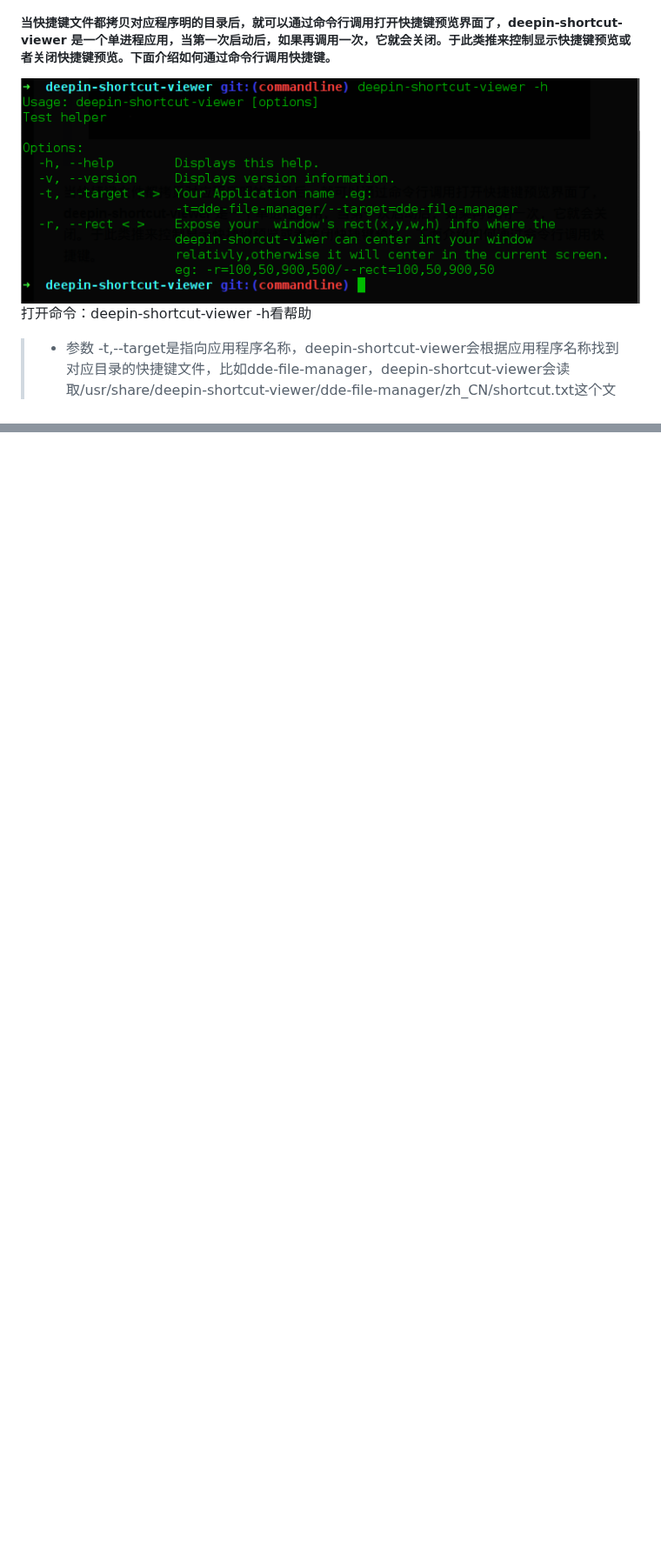
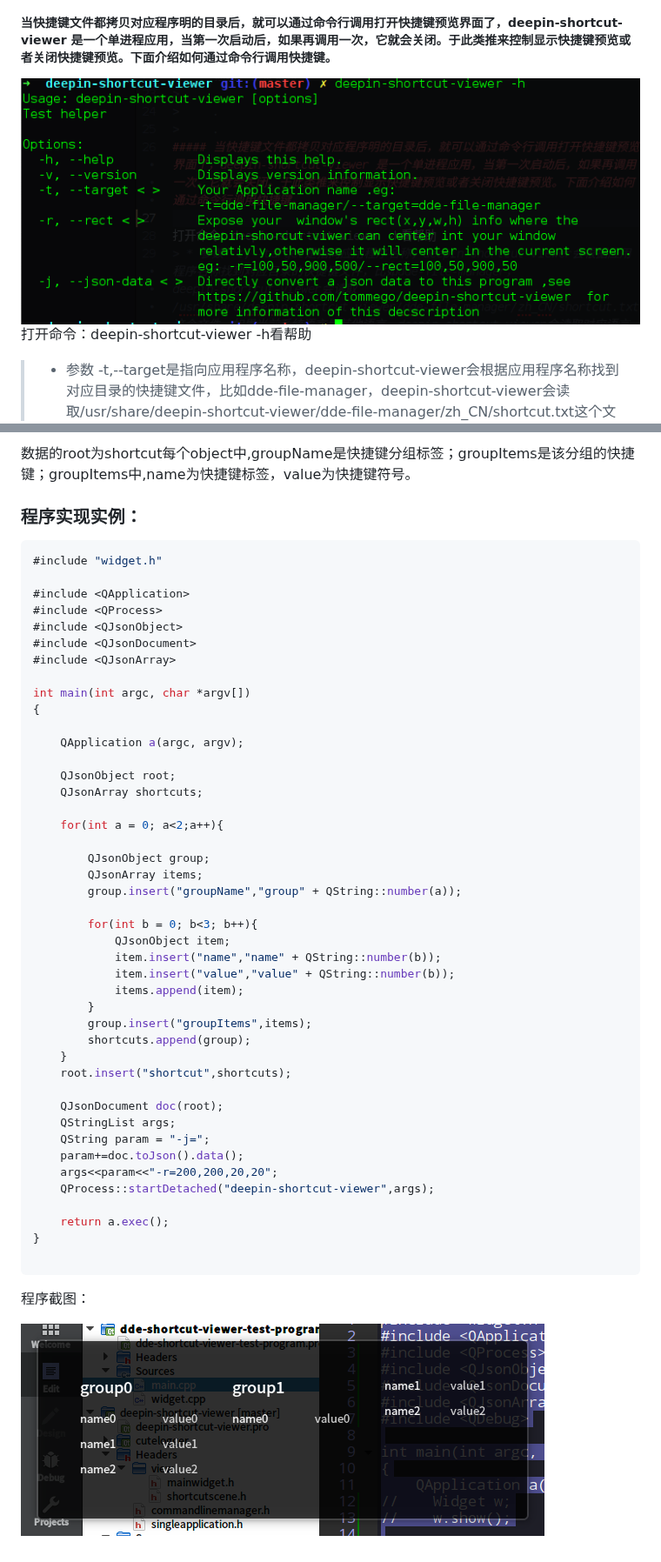
Before and after one commit to linuxdeepin/deepin-shortcut-viewer, a Markdown page: doc/README.md, 2 parts joined by grey strips. Shown at 87% size. Rendered like a GitHub page; pictures changed too: doc/cmd.png, doc/preview1.png (added); blank space fills up the shorter version.

Commit message:
Add json param support
Change-Id: I06d57030598f59c354b4a460d4f217101cd87f56

```diff
--- a/doc/README.md
+++ b/doc/README.md
@@ -37,0 +81,53 @@
+数据的root为shortcut每个object中,groupName是快捷键分组标签；groupItems是该分组的快捷键；groupItems中,name为快捷键标签，value为快捷键符号。
+
+### 程序实现实例：
+
+~~~c++
+#include "widget.h"
+
+#include <QApplication>
+#include <QProcess>
+#include <QJsonObject>
+#include <QJsonDocument>
+#include <QJsonArray>
+
+int main(int argc, char *argv[])
+{
+
+    QApplication a(argc, argv);
+
+    QJsonObject root;
+    QJsonArray shortcuts;
+
+    for(int a = 0; a<2;a++){
+
+        QJsonObject group;
+        QJsonArray items;
+        group.insert("groupName","group" + QString::number(a));
+
+        for(int b = 0; b<3; b++){
+            QJsonObject item;
+            item.insert("name","name" + QString::number(b));
+            item.insert("value","value" + QString::number(b));
+            items.append(item);
+        }
+        group.insert("groupItems",items);
+        shortcuts.append(group);
+    }
+    root.insert("shortcut",shortcuts);
+
+    QJsonDocument doc(root);
+    QStringList args;
+    QString param = "-j=";
+    param+=doc.toJson().data();
+    args<<param<<"-r=200,200,20,20";
+    QProcess::startDetached("deepin-shortcut-viewer",args);
+
+    return a.exec();
+}
+
+~~~
+
+程序截图：
+
+![应用截图](./preview1.png)
```
Also changed, not shown: other parts of doc/README.md (+43 -0 lines), 8 other files.
